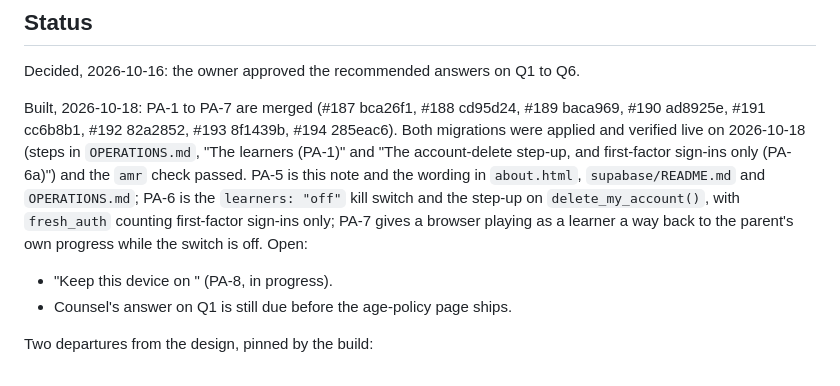
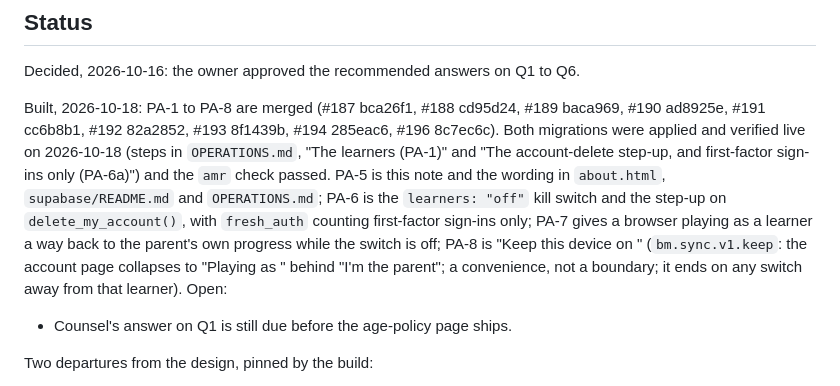
Before and after one commit to SophanaSok/basic-mathematics, a Markdown page: docs/decisions/0010-parent-managed-accounts.md, the part around the change. GitHub-like rendering.

Commit message:
docs: 0010 status, PA-8 merged; the plan is complete
Co-Authored-By: Claude Fable 5.1 <noreply@anthropic.com>

```diff
--- a/docs/decisions/0010-parent-managed-accounts.md
+++ b/docs/decisions/0010-parent-managed-accounts.md
@@ -85,16 +85,17 @@ which one applies, so a stronger method can be added at the add-learner step lat
 
 Decided, 2026-10-16: the owner approved the recommended answers on Q1 to Q6.
 
-Built, 2026-10-18: PA-1 to PA-7 are merged (#187 bca26f1, #188 cd95d24, #189 baca969, #190 ad8925e,
-#191 cc6b8b1, #192 82a2852, #193 8f1439b, #194 285eac6). Both migrations were applied and verified
+Built, 2026-10-18: PA-1 to PA-8 are merged (#187 bca26f1, #188 cd95d24, #189 baca969, #190 ad8925e,
+#191 cc6b8b1, #192 82a2852, #193 8f1439b, #194 285eac6, #196 8c7ec6c). Both migrations were applied and verified
 live on 2026-10-18 (steps in `OPERATIONS.md`, "The learners (PA-1)" and "The account-delete
 step-up, and first-factor sign-ins only (PA-6a)") and the `amr` check passed. PA-5 is this note and
 the wording in `about.html`, `supabase/README.md` and `OPERATIONS.md`; PA-6 is the `learners: "off"`
 kill switch and the step-up on `delete_my_account()`, with `fresh_auth` counting first-factor
 sign-ins only; PA-7 gives a browser playing as a learner a way back to the parent's own progress
-while the switch is off. Open:
+while the switch is off; PA-8 is "Keep this device on <name>" (`bm.sync.v1.keep`: the account page
+collapses to "Playing as <name>" behind "I'm the parent"; a convenience, not a boundary; it ends on
+any switch away from that learner). Open:
 
-- "Keep this device on <name>" (PA-8, in progress).
 - Counsel's answer on Q1 is still due before the age-policy page ships.
 
 Two departures from the design, pinned by the build:
```
